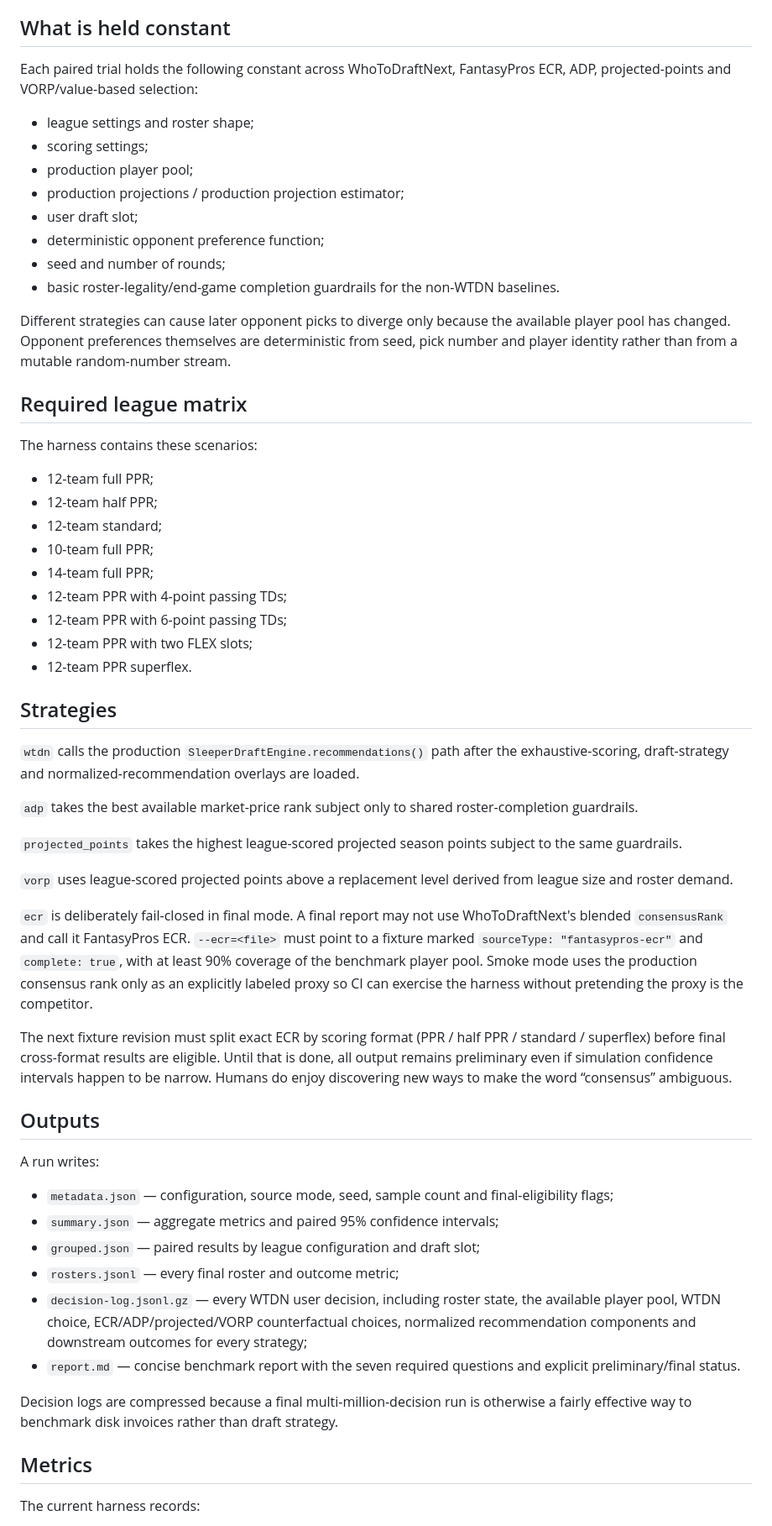
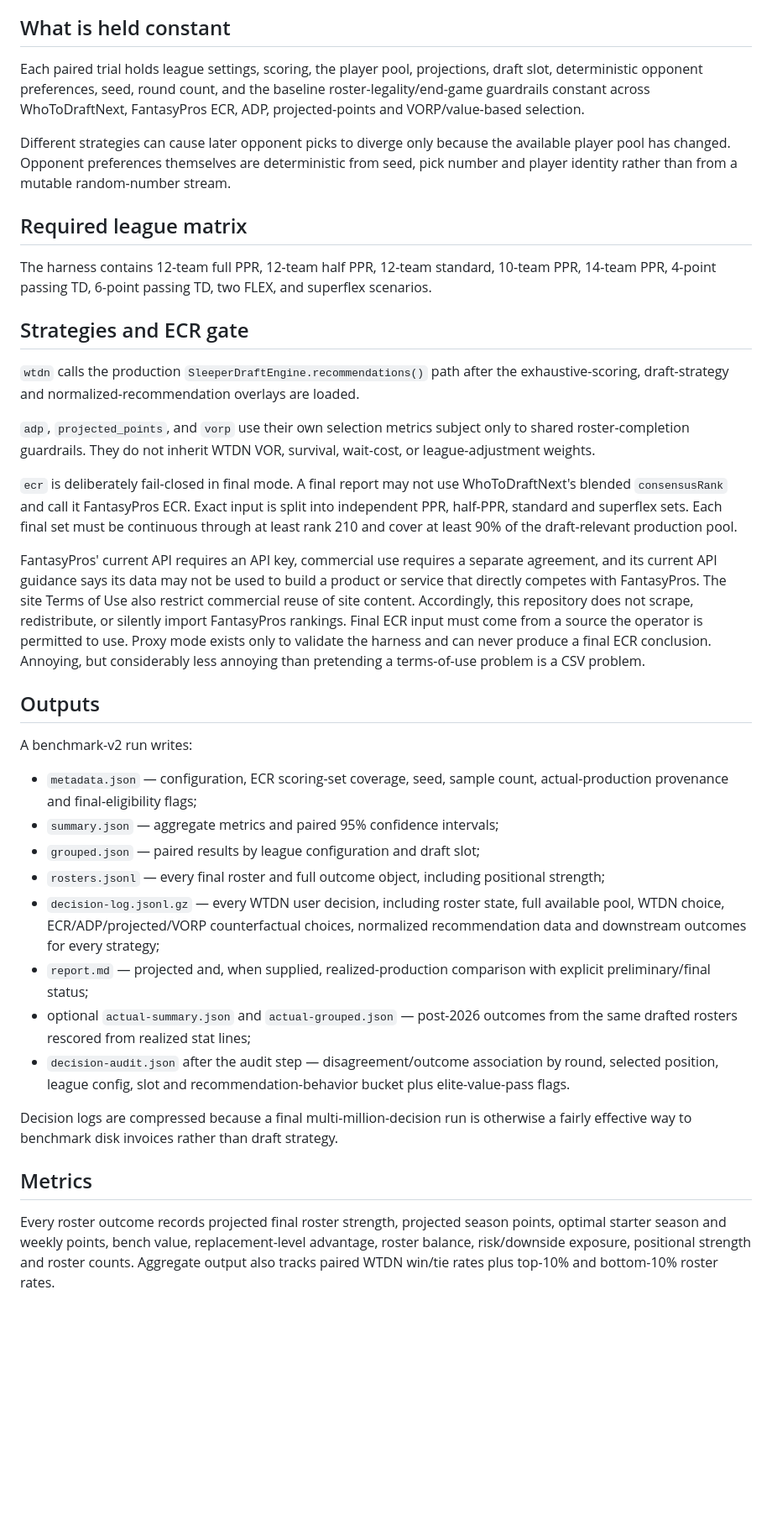
Before and after one commit to smhillis/sleeper-draft-helper-public, a Markdown page: benchmark/README.md, the part around one of its changes. Shown at 84% size. Rendered like a GitHub page; blank space fills up the shorter version.

Commit message:
Bring Phase 2 benchmark documentation up to current harness

```diff
--- a/benchmark/README.md
+++ b/benchmark/README.md
@@ -4,61 +4,40 @@ This directory is the controlled post-core benchmark for WhoToDraftNext. It is i
 
 ## What is held constant
 
-Each paired trial holds the following constant across WhoToDraftNext, FantasyPros ECR, ADP, projected-points and VORP/value-based selection:
-
-- league settings and roster shape;
-- scoring settings;
-- production player pool;
-- production projections / production projection estimator;
-- user draft slot;
-- deterministic opponent preference function;
-- seed and number of rounds;
-- basic roster-legality/end-game completion guardrails for the non-WTDN baselines.
+Each paired trial holds league settings, scoring, the player pool, projections, draft slot, deterministic opponent preferences, seed, round count, and the baseline roster-legality/end-game guardrails constant across WhoToDraftNext, FantasyPros ECR, ADP, projected-points and VORP/value-based selection.
 
 Different strategies can cause later opponent picks to diverge only because the available player pool has changed. Opponent preferences themselves are deterministic from seed, pick number and player identity rather than from a mutable random-number stream.
 
 ## Required league matrix
 
-The harness contains these scenarios:
+The harness contains 12-team full PPR, 12-team half PPR, 12-team standard, 10-team PPR, 14-team PPR, 4-point passing TD, 6-point passing TD, two FLEX, and superflex scenarios.
 
-- 12-team full PPR;
-- 12-team half PPR;
-- 12-team standard;
-- 10-team full PPR;
-- 14-team full PPR;
-- 12-team PPR with 4-point passing TDs;
-- 12-team PPR with 6-point passing TDs;
-- 12-team PPR with two FLEX slots;
-- 12-team PPR superflex.
-
-## Strategies
+## Strategies and ECR gate
 
 `wtdn` calls the production `SleeperDraftEngine.recommendations()` path after the exhaustive-scoring, draft-strategy and normalized-recommendation overlays are loaded.
 
-`adp` takes the best available market-price rank subject only to shared roster-completion guardrails.
+`adp`, `projected_points`, and `vorp` use their own selection metrics subject only to shared roster-completion guardrails. They do not inherit WTDN VOR, survival, wait-cost, or league-adjustment weights.
 
-`projected_points` takes the highest league-scored projected season points subject to the same guardrails.
+`ecr` is deliberately fail-closed in final mode. A final report may not use WhoToDraftNext's blended `consensusRank` and call it FantasyPros ECR. Exact input is split into independent PPR, half-PPR, standard and superflex sets. Each final set must be continuous through at least rank 210 and cover at least 90% of the draft-relevant production pool.
 
-`vorp` uses league-scored projected points above a replacement level derived from league size and roster demand.
-
-`ecr` is deliberately fail-closed in final mode. A final report may not use WhoToDraftNext's blended `consensusRank` and call it FantasyPros ECR. `--ecr=<file>` must point to a fixture marked `sourceType: "fantasypros-ecr"` and `complete: true`, with at least 90% coverage of the benchmark player pool. Smoke mode uses the production consensus rank only as an explicitly labeled proxy so CI can exercise the harness without pretending the proxy is the competitor.
-
-The next fixture revision must split exact ECR by scoring format (PPR / half PPR / standard / superflex) before final cross-format results are eligible. Until that is done, all output remains preliminary even if simulation confidence intervals happen to be narrow. Humans do enjoy discovering new ways to make the word “consensus” ambiguous.
+FantasyPros' current API requires an API key, commercial use requires a separate agreement, and its current API guidance says its data may not be used to build a product or service that directly competes with FantasyPros. The site Terms of Use also restrict commercial reuse of site content. Accordingly, this repository does not scrape, redistribute, or silently import FantasyPros rankings. Final ECR input must come from a source the operator is permitted to use. Proxy mode exists only to validate the harness and can never produce a final ECR conclusion. Annoying, but considerably less annoying than pretending a terms-of-use problem is a CSV problem.
 
 ## Outputs
 
-A run writes:
+A benchmark-v2 run writes:
 
-- `metadata.json` — configuration, source mode, seed, sample count and final-eligibility flags;
+- `metadata.json` — configuration, ECR scoring-set coverage, seed, sample count, actual-production provenance and final-eligibility flags;
 - `summary.json` — aggregate metrics and paired 95% confidence intervals;
 - `grouped.json` — paired results by league configuration and draft slot;
-- `rosters.jsonl` — every final roster and outcome metric;
-- `decision-log.jsonl.gz` — every WTDN user decision, including roster state, the available player pool, WTDN choice, ECR/ADP/projected/VORP counterfactual choices, normalized recommendation components and downstream outcomes for every strategy;
-- `report.md` — concise benchmark report with the seven required questions and explicit preliminary/final status.
+- `rosters.jsonl` — every final roster and full outcome object, including positional strength;
+- `decision-log.jsonl.gz` — every WTDN user decision, including roster state, full available pool, WTDN choice, ECR/ADP/projected/VORP counterfactual choices, normalized recommendation data and downstream outcomes for every strategy;
+- `report.md` — projected and, when supplied, realized-production comparison with explicit preliminary/final status;
+- optional `actual-summary.json` and `actual-grouped.json` — post-2026 outcomes from the same drafted rosters rescored from realized stat lines;
+- `decision-audit.json` after the audit step — disagreement/outcome association by round, selected position, league config, slot and recommendation-behavior bucket plus elite-value-pass flags.
 
 Decision logs are compressed because a final multi-million-decision run is otherwise a fairly effective way to benchmark disk invoices rather than draft strategy.
 
 ## Metrics
 
-The current harness records:
+Every roster outcome records projected final roster strength, projected season points, optimal starter season and weekly points, bench value, replacement-level advantage, roster balance, risk/downside exposure, positional strength and roster counts. Aggregate output also tracks paired WTDN win/tie rates plus top-10% and bottom-10% roster rates.
 
```
Also changed, not shown: other parts of benchmark/README.md (+24 -25 lines).
